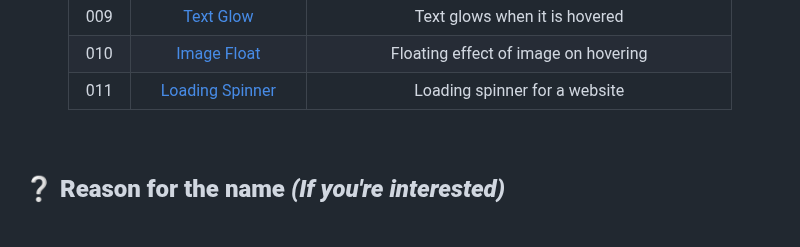
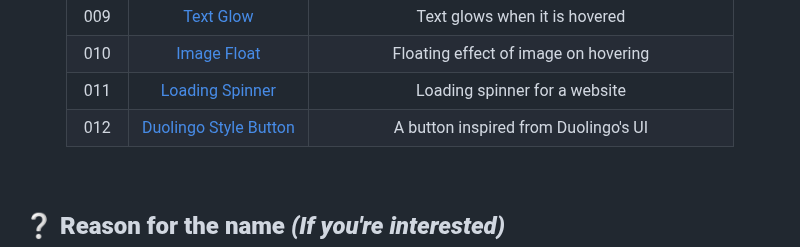
Before and after one commit to Yuheshpandian/369-CSS-EFFECTS, a Markdown page: README.md, the part around the change. Drawn GitHub-style; blank space fills up the shorter version.

Commit message:
➕ Added 012 to README.md tabulation

```diff
--- a/README.md
+++ b/README.md
@@ -69,6 +69,7 @@ here I went into the _'Gradient_Text_001'_ folder.
 |  009  | [Text Glow](CSS-EFFECTS/Text_Glow_009/)| Text glows when it is hovered |
 |  010  | [Image Float](CSS-EFFECTS/Image_Float_010/)| Floating effect of image on hovering |
 |  011  | [Loading Spinner](CSS-EFFECTS/Loading_Spinner_011/)| Loading spinner for a website |
+|  012  | [Duolingo Style Button](CSS-EFFECTS/Douolingo_Style_Button_012/)| A button inspired from Duolingo's UI |
 
 </div>
 
```
